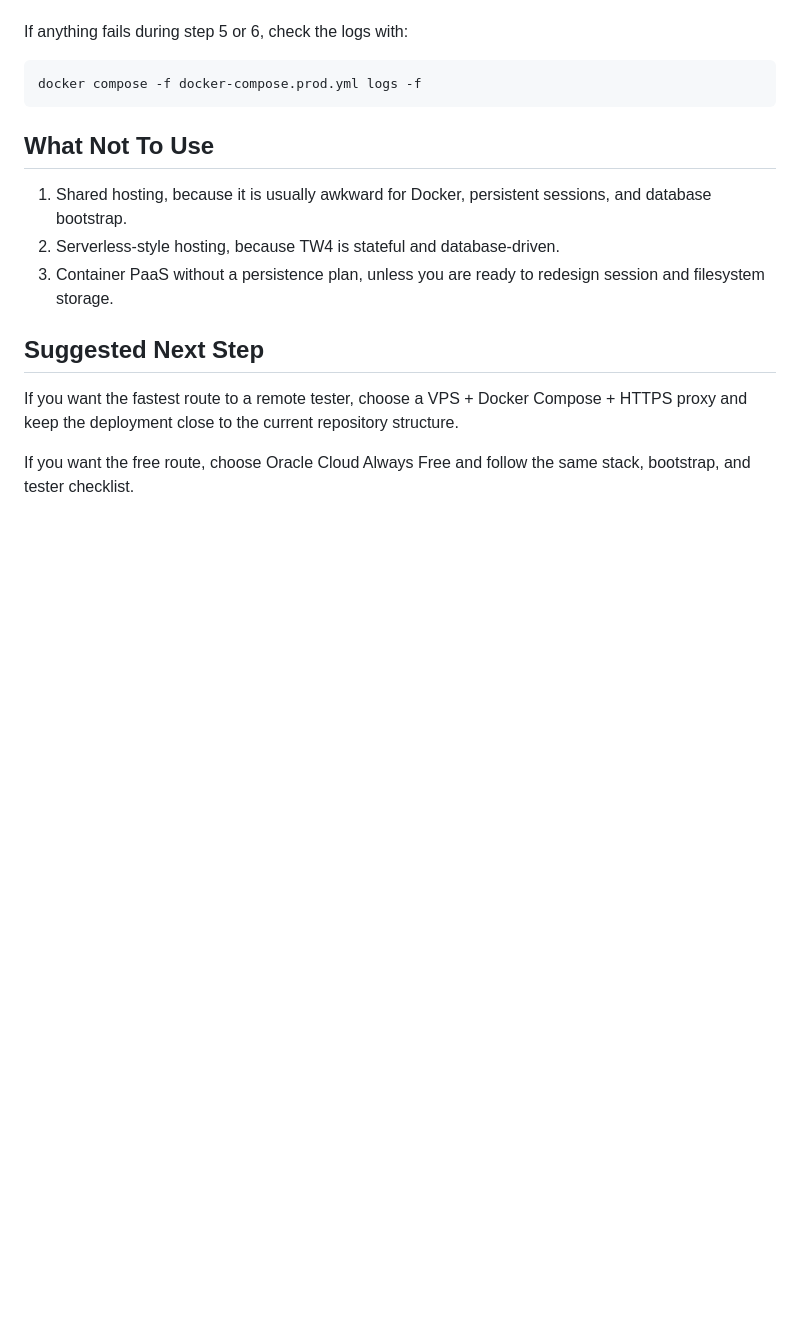
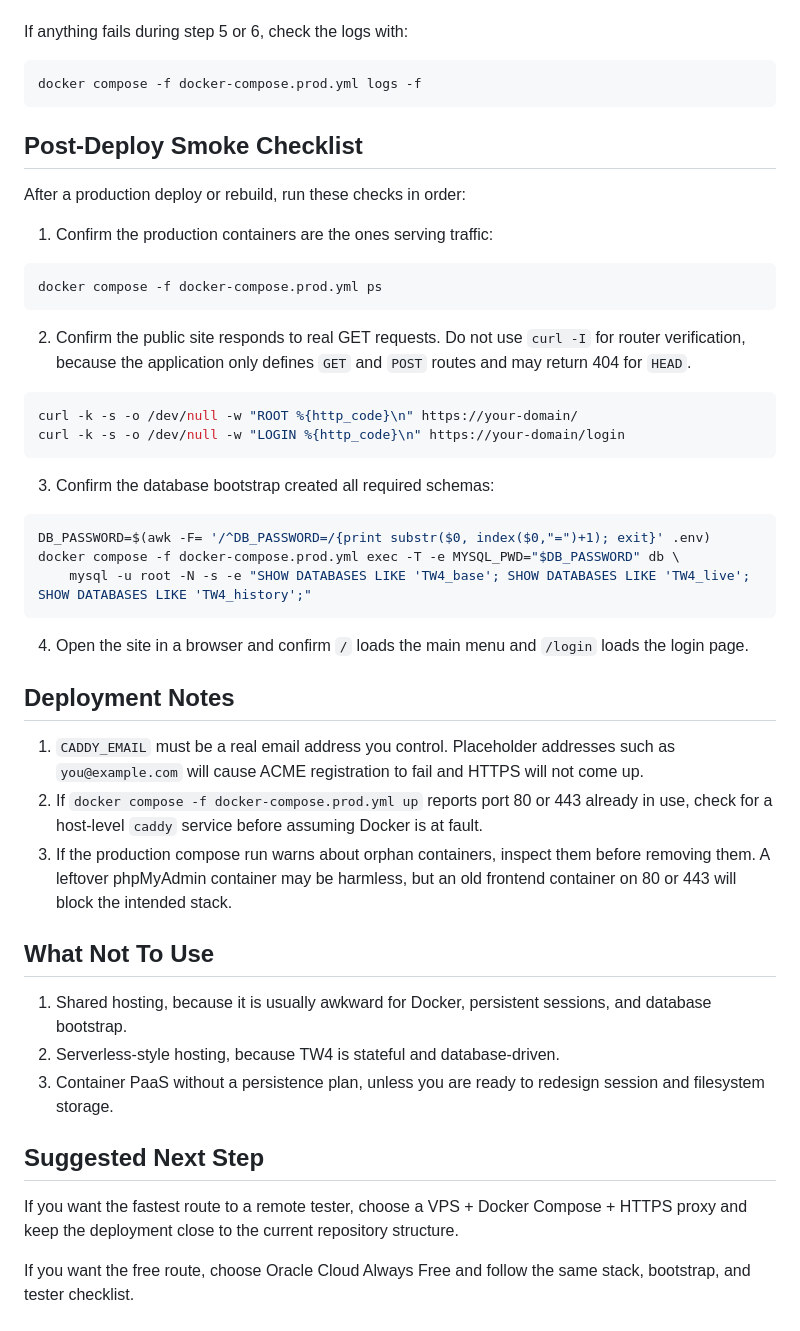
Before and after one commit to nedbollard/tw4-golf-management, a Markdown page: DEPLOYMENT.md, the part around the change. Rendered like a GitHub page; blank space fills up the shorter version.

Commit message:
Add production deployment smoke checklist

````diff
--- a/DEPLOYMENT.md
+++ b/DEPLOYMENT.md
@@ -175,6 +175,39 @@ If anything fails during step 5 or 6, check the logs with:
 docker compose -f docker-compose.prod.yml logs -f
 ```
 
+## Post-Deploy Smoke Checklist
+
+After a production deploy or rebuild, run these checks in order:
+
+1. Confirm the production containers are the ones serving traffic:
+
+```bash
+docker compose -f docker-compose.prod.yml ps
+```
+
+2. Confirm the public site responds to real GET requests. Do not use `curl -I` for router verification, because the application only defines `GET` and `POST` routes and may return 404 for `HEAD`.
+
+```bash
+curl -k -s -o /dev/null -w "ROOT %{http_code}\n" https://your-domain/
+curl -k -s -o /dev/null -w "LOGIN %{http_code}\n" https://your-domain/login
+```
+
+3. Confirm the database bootstrap created all required schemas:
+
+```bash
+DB_PASSWORD=$(awk -F= '/^DB_PASSWORD=/{print substr($0, index($0,"=")+1); exit}' .env)
+docker compose -f docker-compose.prod.yml exec -T -e MYSQL_PWD="$DB_PASSWORD" db \
+	mysql -u root -N -s -e "SHOW DATABASES LIKE 'TW4_base'; SHOW DATABASES LIKE 'TW4_live'; SHOW DATABASES LIKE 'TW4_history';"
+```
+
+4. Open the site in a browser and confirm `/` loads the main menu and `/login` loads the login page.
+
+## Deployment Notes
+
+1. `CADDY_EMAIL` must be a real email address you control. Placeholder addresses such as `you@example.com` will cause ACME registration to fail and HTTPS will not come up.
+2. If `docker compose -f docker-compose.prod.yml up` reports port 80 or 443 already in use, check for a host-level `caddy` service before assuming Docker is at fault.
+3. If the production compose run warns about orphan containers, inspect them before removing them. A leftover phpMyAdmin container may be harmless, but an old frontend container on 80 or 443 will block the intended stack.
+
 ## What Not To Use
 
 1. Shared hosting, because it is usually awkward for Docker, persistent sessions, and database bootstrap.
````
